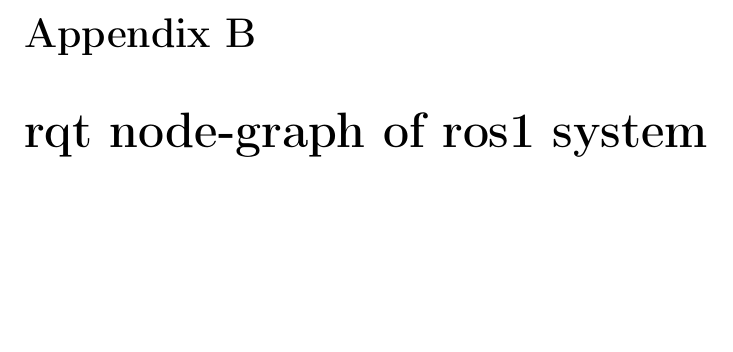
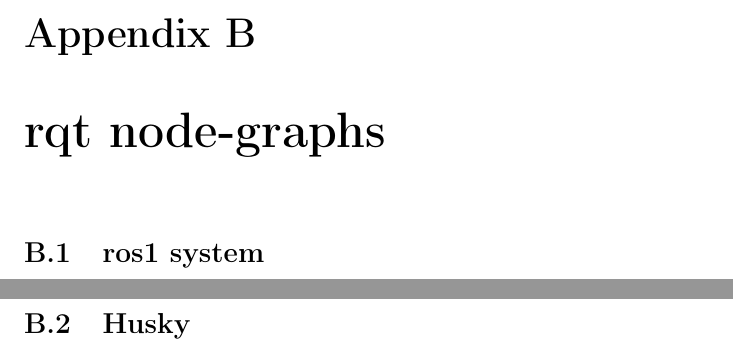
Before and after one commit to didriknr/Master-thesis-Didrik-Robsrud, a LaTeX thesis (main.tex, which reads appendices/appendix.tex): part of page 23 of 26 before the commit and two parts of pages 23 and 25 of 28 after it, the two joined at a grey line, cut so that both start at the same text, the shorter picture padded with empty space. Compiled offline with pdfLaTeX.

Commit message:
Updates from Overleaf

```diff
--- a/appendices/appendix.tex
+++ b/appendices/appendix.tex
@@ -4,7 +4,8 @@
 \label{Appdix:MAS513}
 \includepdf[pages=-]{appendices/MAS513_Project__Husky_Group.pdf}
 
-\chapter{rqt node-graph of ros1 system}
+\chapter{rqt node-graphs}
+\section{ros1 system}
 \label{Appdix:rqtROS1NB}
 \newpage
 \begin{figure}[H]
@@ -12,3 +13,8 @@
 \includesvg[scale=0.2, angle=-90]{Figures/ros/ros1graph_noBridge.svg}
   \caption{rqt node-graph of ros1 system}
   \label{fig:Appdix:rqt:ros1_noBridge}
+\end{figure}
+
+\section{Husky}
+\label{Appdix:rqtHusky}
+\newpage
```
Also changed, not shown: appendices/appendix.tex (5 more changed lines).
